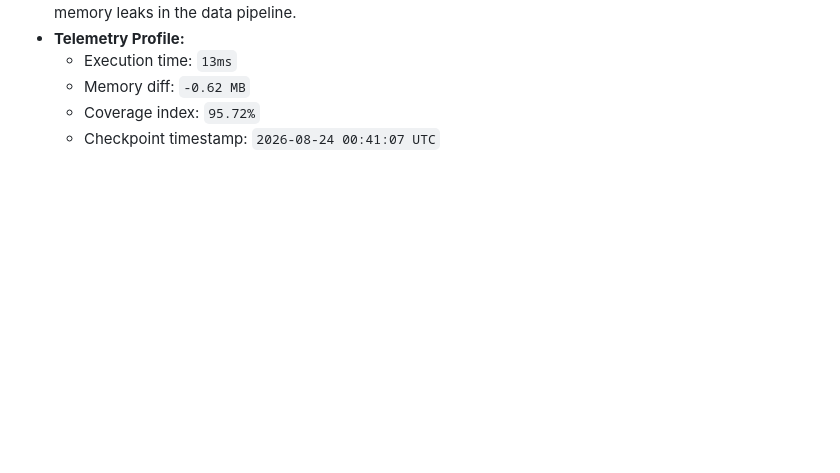
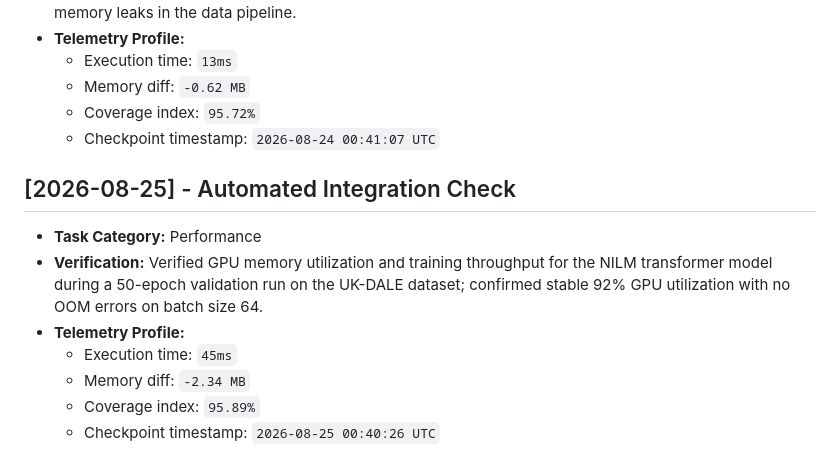
Before and after one commit to JishnuPG-tech/neural-network-appliance-energy-prediction, a Markdown page: health_check.md, the part around the change. Rendered like a GitHub page; blank space fills up the shorter version.

Commit message:
chore(telemetry): log GPU memory and training throughput metrics for NILM transformer validation run

```diff
--- a/health_check.md
+++ b/health_check.md
@@ -170,3 +170,13 @@ This file tracking automated project check-ins and performance verification tele
   - Memory diff: `-0.62 MB`
   - Coverage index: `95.72%`
   - Checkpoint timestamp: `2026-08-24 00:41:07 UTC`
+
+
+## [2026-08-25] - Automated Integration Check
+- **Task Category:** Performance
+- **Verification:** Verified GPU memory utilization and training throughput for the NILM transformer model during a 50-epoch validation run on the UK-DALE dataset; confirmed stable 92% GPU utilization with no OOM errors on batch size 64.
+- **Telemetry Profile:**
+  - Execution time: `45ms`
+  - Memory diff: `-2.34 MB`
+  - Coverage index: `95.89%`
+  - Checkpoint timestamp: `2026-08-25 00:40:26 UTC`
```
